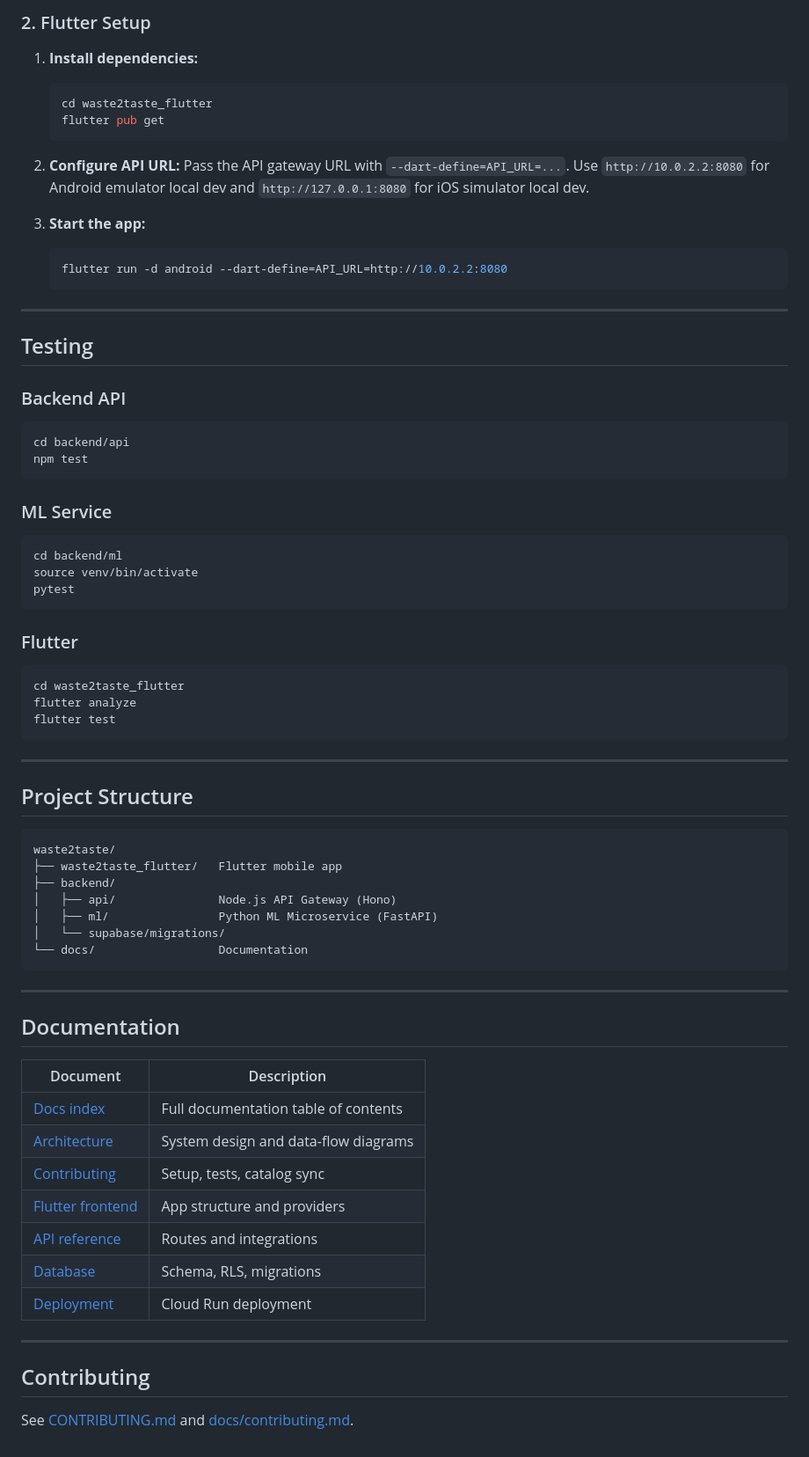
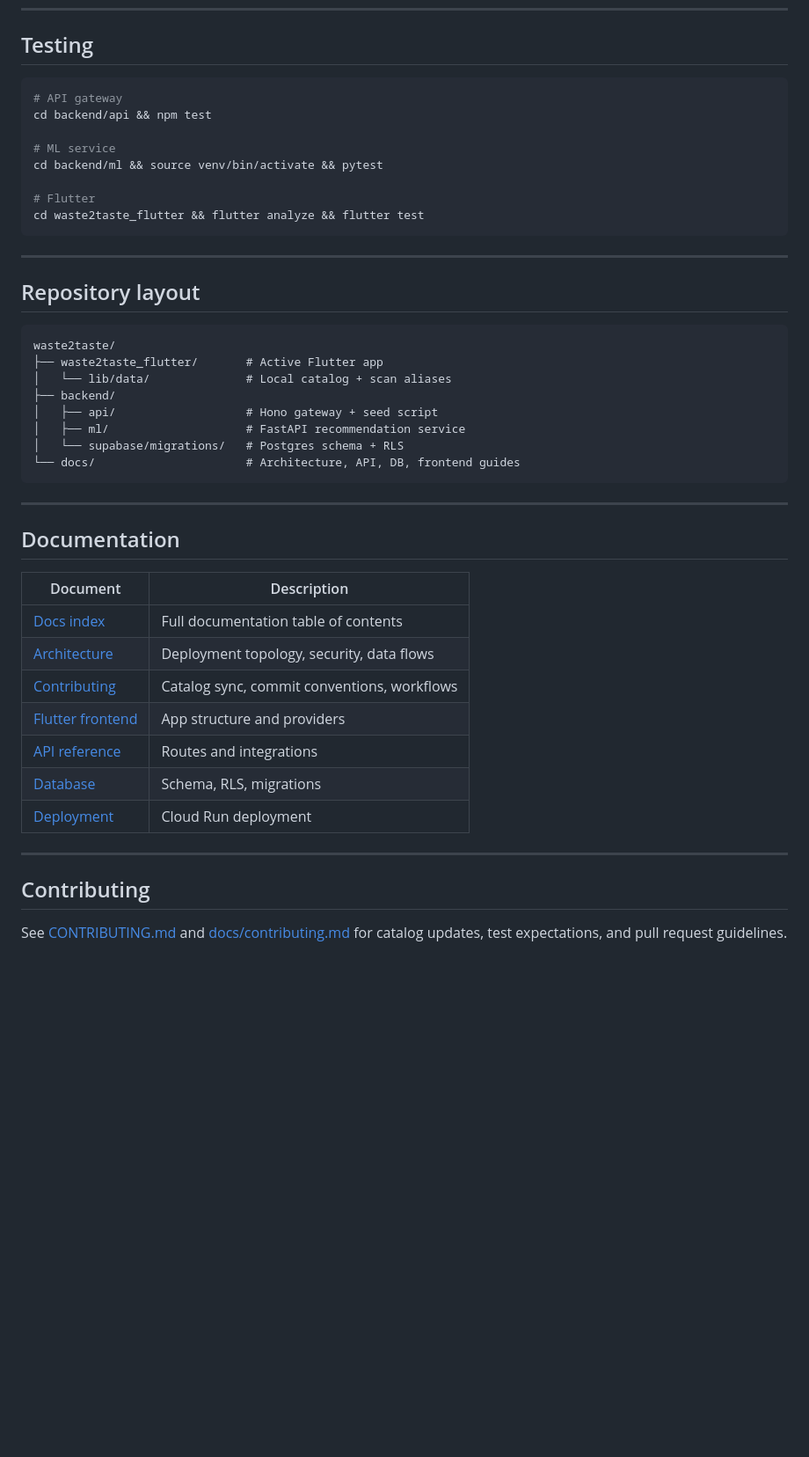
Before and after one commit to will702/waste2taste, a Markdown page: README.md, the part around one of its changes. Shown at 88% size. Rendered like a GitHub page; blank space fills up the shorter version.

````diff
--- a/README.md
+++ b/README.md
@@ -151,56 +197,29 @@ uvicorn main:app --port 8001
-### 2. Flutter Setup
-
-1. **Install dependencies:**
-   ```bash
-   cd waste2taste_flutter
-   flutter pub get
-   ```
-
-2. **Configure API URL:**
-   Pass the API gateway URL with `--dart-define=API_URL=...`.
-   Use `http://10.0.2.2:8080` for Android emulator local dev and `http://127.0.0.1:8080` for iOS simulator local dev.
-
-3. **Start the app:**
-   ```bash
-   flutter run -d android --dart-define=API_URL=http://10.0.2.2:8080
-   ```
-
----
-
 ## Testing
 
-### Backend API
 ```bash
-cd backend/api
-npm test
-```
+# API gateway
+cd backend/api && npm test
 
-### ML Service
-```bash
-cd backend/ml
-source venv/bin/activate
-pytest
-```
+# ML service
+cd backend/ml && source venv/bin/activate && pytest
 
-### Flutter
-```bash
-cd waste2taste_flutter
-flutter analyze
-flutter test
+# Flutter
+cd waste2taste_flutter && flutter analyze && flutter test
 ```
 
 ---
 
-## Project Structure
+## Repository layout
 
 ```
 waste2taste/
-├── waste2taste_flutter/   Flutter mobile app
+├── waste2taste_flutter/       # Active Flutter app
+│   └── lib/data/              # Local catalog + scan aliases
 ├── backend/
-│   ├── api/               Node.js API Gateway (Hono)
-│   ├── ml/                Python ML Microservice (FastAPI)
-│   └── supabase/migrations/
-└── docs/                  Documentation
+│   ├── api/                   # Hono gateway + seed script
+│   ├── ml/                    # FastAPI recommendation service
+│   └── supabase/migrations/   # Postgres schema + RLS
+└── docs/                      # Architecture, API, DB, frontend guides
 ```
 
 ---
@@ -210,8 +229,8 @@ waste2taste/
 | Document | Description |
 |----------|-------------|
 | [Docs index](docs/README.md) | Full documentation table of contents |
-| [Architecture](docs/architecture.md) | System design and data-flow diagrams |
-| [Contributing](docs/contributing.md) | Setup, tests, catalog sync |
+| [Architecture](docs/architecture.md) | Deployment topology, security, data flows |
+| [Contributing](docs/contributing.md) | Catalog sync, commit conventions, workflows |
 | [Flutter frontend](docs/frontend/flutter.md) | App structure and providers |
 | [API reference](docs/backend/api-integrations.md) | Routes and integrations |
 | [Database](docs/backend/database.md) | Schema, RLS, migrations |
@@ -221,4 +240,4 @@ waste2taste/
 
 ## Contributing
 
-See [CONTRIBUTING.md](CONTRIBUTING.md) and [docs/contributing.md](docs/contributing.md).
+See [CONTRIBUTING.md](CONTRIBUTING.md) and [docs/contributing.md](docs/contributing.md) for catalog updates, test expectations, and pull request guidelines.
````
Also changed, not shown: other parts of README.md (+105 -59 lines).
